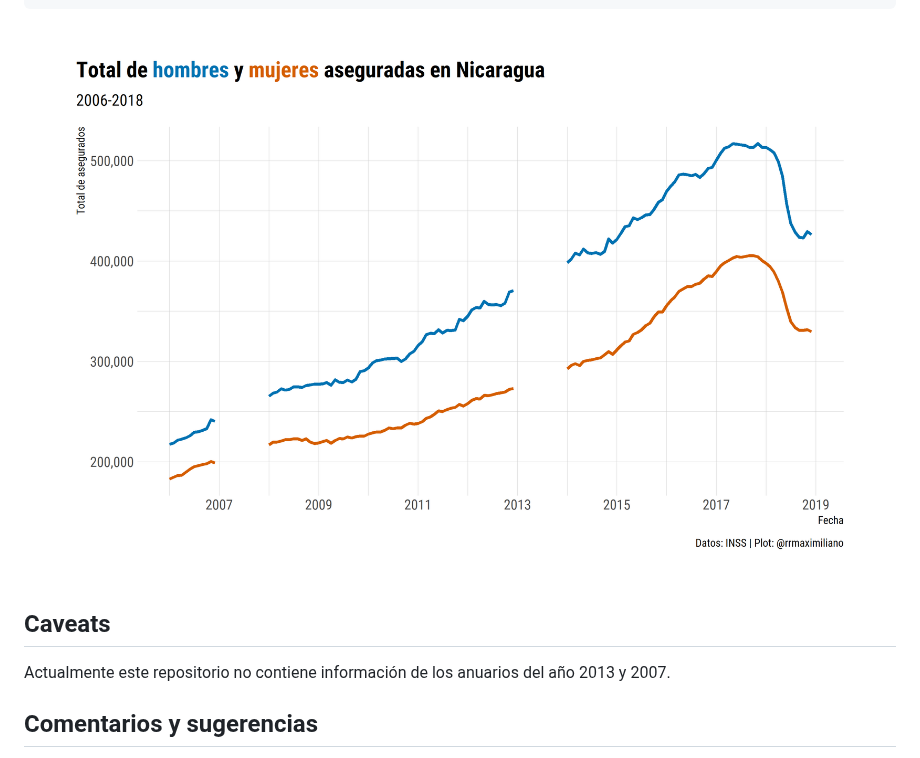
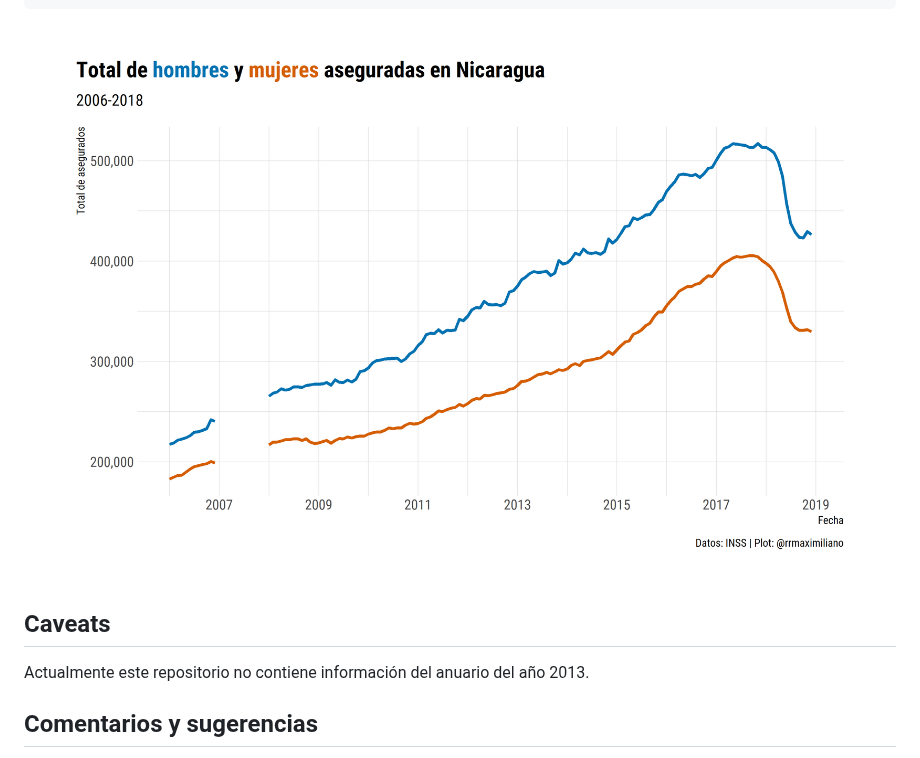
Before and after one commit to RRMaximiliano/inss_nicaragua, a Markdown page: README.md, the part around the change. GitHub-like rendering; pictures changed too: figs/asegurados.png.

Commit message:
:pencil: added 2013 data

```diff
--- a/README.md
+++ b/README.md
@@ -38,8 +38,8 @@ inss
 
 ## Caveats
 
-Actualmente este repositorio no contiene información de los anuarios del
-año 2013 y 2007.
+Actualmente este repositorio no contiene información del anuario del año
+2013.
 
 ## Comentarios y sugerencias
 
```
Also changed, not shown: 4 other files.
